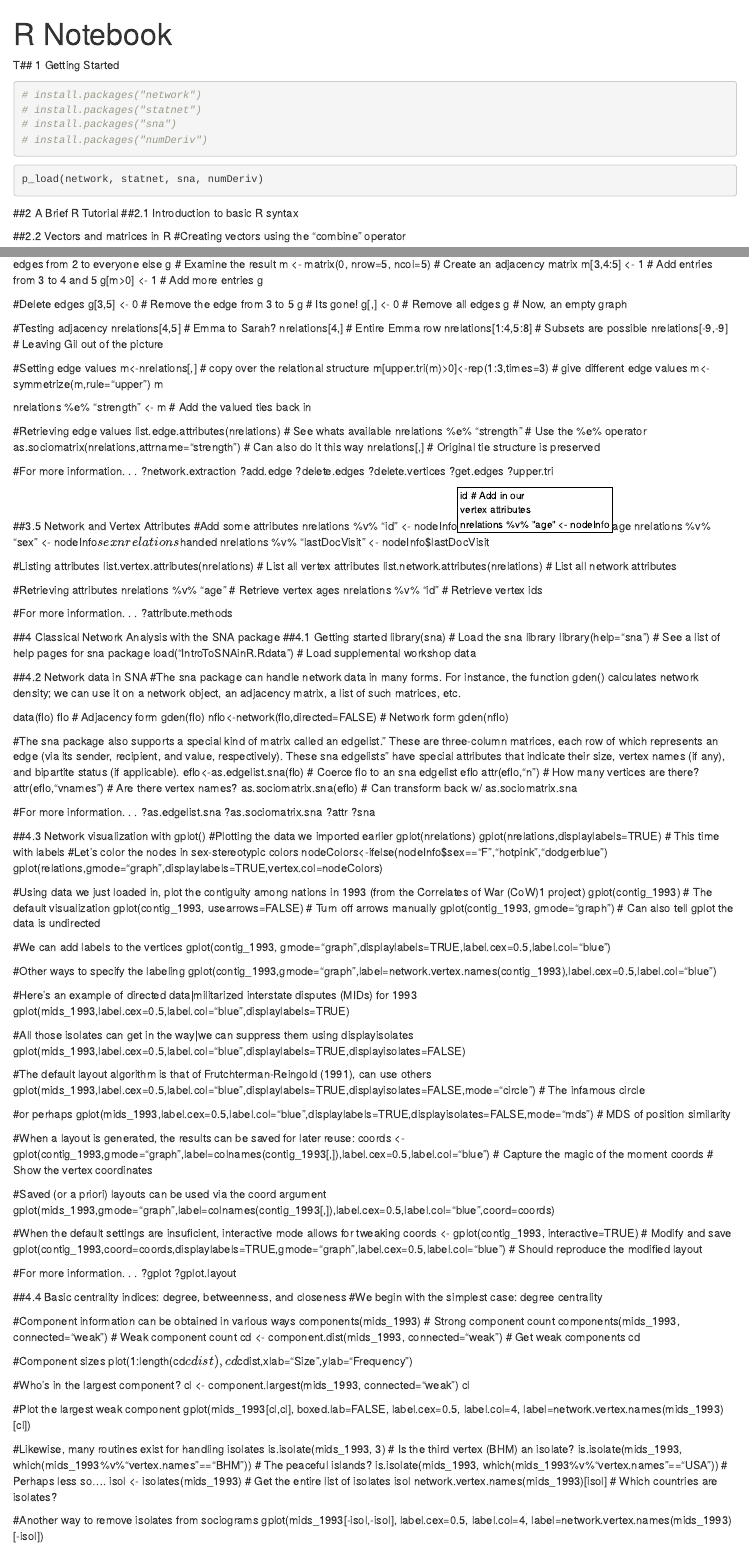
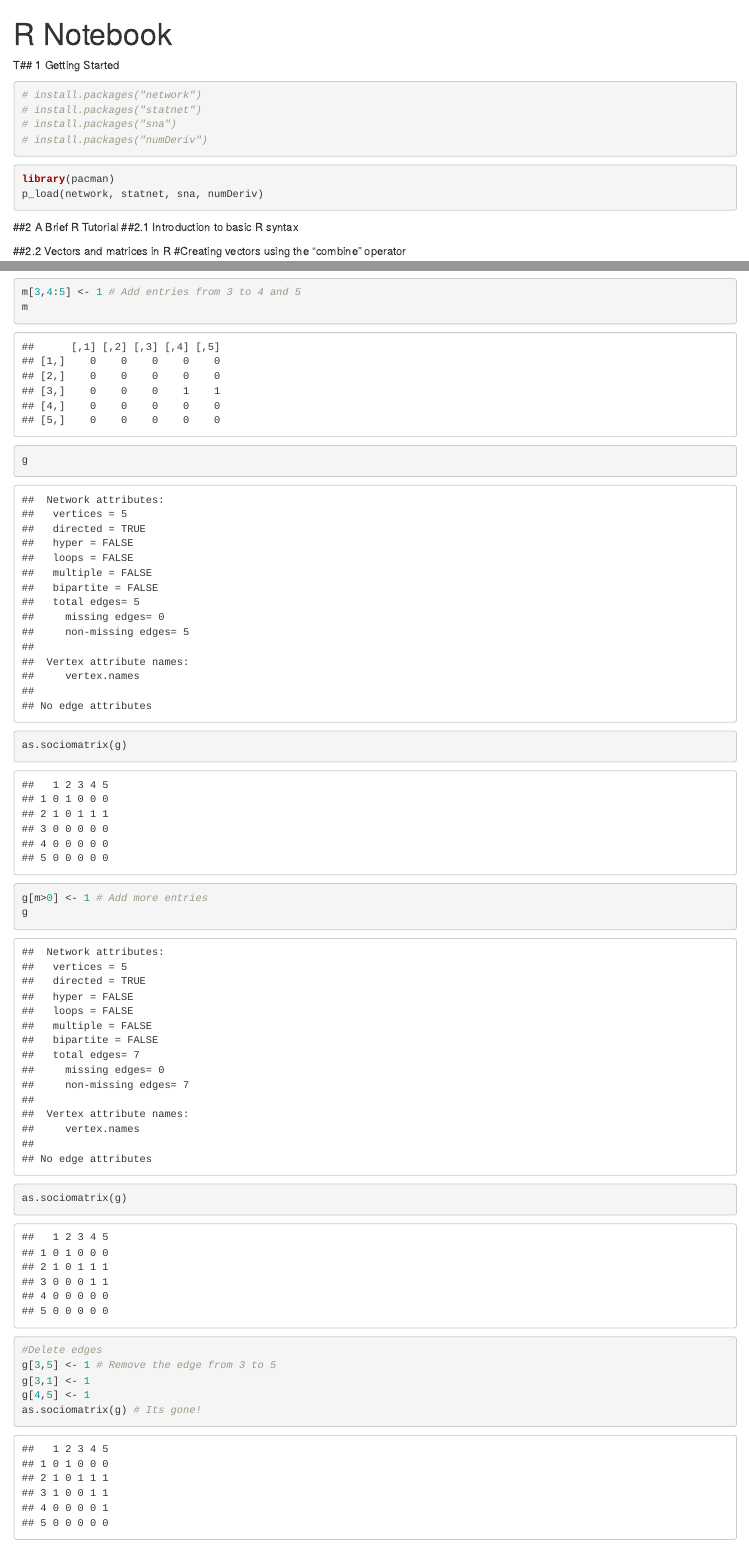
Before and after one commit to markcditzel/statnet_workshop, an R Markdown document (introToStatnetNetworkAnalysis.Rmd): the page in a window 1100 px wide, from its top, and a second part further down, joined at a grey line. Rendered offline with R 4.5, knitr and Pandoc, with nearby package versions; code that draws random numbers runs with fixed seeds of ours; some code elsewhere in the file could not run offline.

Commit message:
Up to setting edge values

````diff
--- a/introToStatnetNetworkAnalysis.Rmd
+++ b/introToStatnetNetworkAnalysis.Rmd
@@ -13,6 +13,7 @@ T## 1 Getting Started
 ```
 
 ```{r}
+library(pacman)
 p_load(network, statnet, sna, numDeriv)
 ```
 
@@ -611,9 +634,30 @@ m <- matrix(0, nrow=5, ncol=5) # Create an adjacency matrix
 m[3,4:5] <- 1 # Add entries from 3 to 4 and 5
+m
+```
+```{r}
+g
+```
+```{r}
+as.sociomatrix(g)
+```
+
+
+```{r}
 g[m>0] <- 1 # Add more entries
 g
+```
+```{r}
+as.sociomatrix(g)
+```
 
+```{r}
 #Delete edges
-g[3,5] <- 0 # Remove the edge from 3 to 5
-g # Its gone!
+g[3,5] <- 1 # Remove the edge from 3 to 5
+g[3,1] <- 1
+g[4,5] <- 1
+as.sociomatrix(g) # Its gone!
+```
+
+```{r}
 g[,] <- 0 # Remove all edges
 g # Now, an empty graph
````
Also changed, not shown: introToStatnetNetworkAnalysis.Rmd (47 more changed lines).
